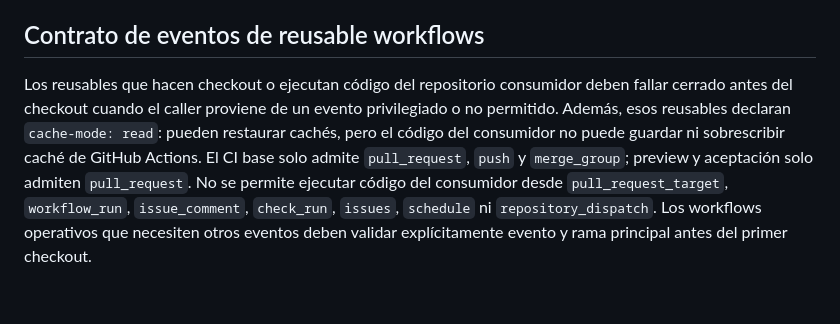
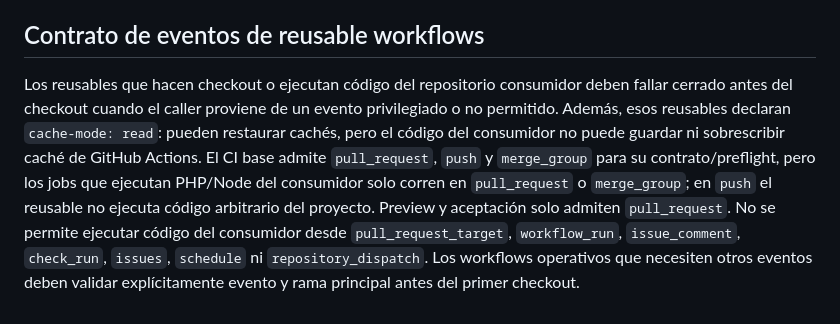
Before and after one commit to pl0n3r/Factory, a Markdown page: AGENTES.md, the part around the change. Rendered like a GitHub page.

Commit message:
docs(security): define push isolation

```diff
--- a/AGENTES.md
+++ b/AGENTES.md
@@ -76,4 +76,4 @@ Después de obtener la reserva con `/tomar`, revisa las etiquetas `rol: …` / `
 
 ## Contrato de eventos de reusable workflows
 
-Los reusables que hacen checkout o ejecutan código del repositorio consumidor deben fallar cerrado antes del checkout cuando el caller proviene de un evento privilegiado o no permitido. Además, esos reusables declaran `cache-mode: read`: pueden restaurar cachés, pero el código del consumidor no puede guardar ni sobrescribir caché de GitHub Actions. El CI base solo admite `pull_request`, `push` y `merge_group`; preview y aceptación solo admiten `pull_request`. No se permite ejecutar código del consumidor desde `pull_request_target`, `workflow_run`, `issue_comment`, `check_run`, `issues`, `schedule` ni `repository_dispatch`. Los workflows operativos que necesiten otros eventos deben validar explícitamente evento y rama principal antes del primer checkout.
+Los reusables que hacen checkout o ejecutan código del repositorio consumidor deben fallar cerrado antes del checkout cuando el caller proviene de un evento privilegiado o no permitido. Además, esos reusables declaran `cache-mode: read`: pueden restaurar cachés, pero el código del consumidor no puede guardar ni sobrescribir caché de GitHub Actions. El CI base admite `pull_request`, `push` y `merge_group` para su contrato/preflight, pero los jobs que ejecutan PHP/Node del consumidor solo corren en `pull_request` o `merge_group`; en `push` el reusable no ejecuta código arbitrario del proyecto. Preview y aceptación solo admiten `pull_request`. No se permite ejecutar código del consumidor desde `pull_request_target`, `workflow_run`, `issue_comment`, `check_run`, `issues`, `schedule` ni `repository_dispatch`. Los workflows operativos que necesiten otros eventos deben validar explícitamente evento y rama principal antes del primer checkout.
```
